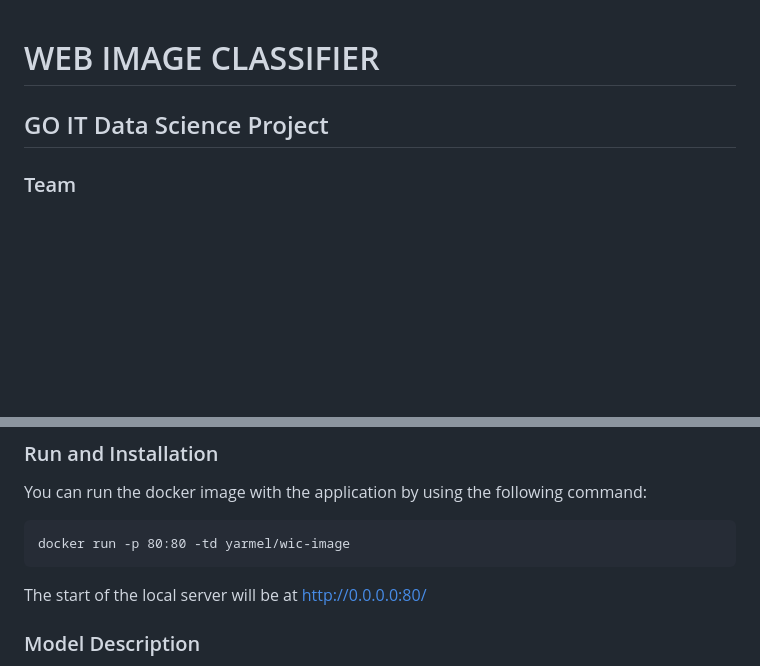
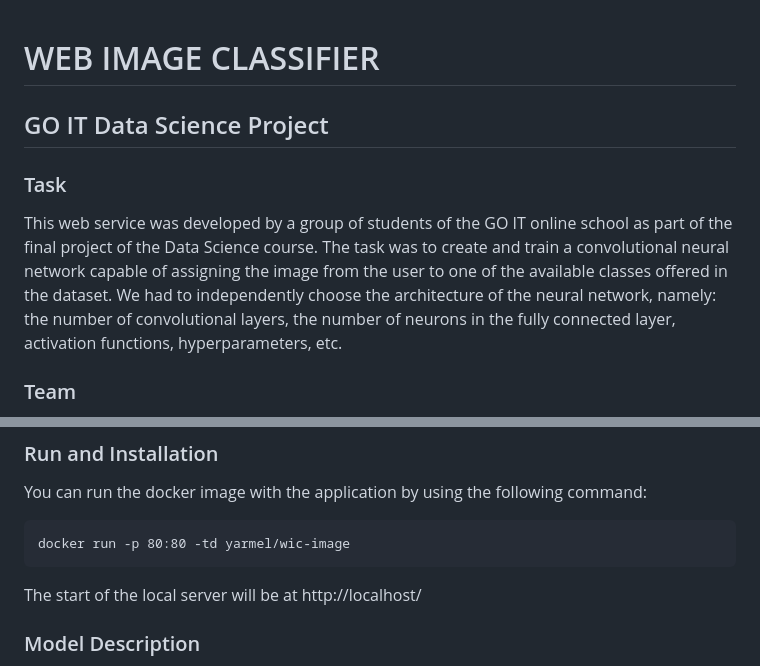
Before and after one commit to Yar-Mel/WEB-IMAGE-CLASSIFIER, a Markdown page: README.md, 2 parts joined by grey strips. Drawn GitHub-style; blank space fills up the shorter version.

```diff
--- a/README.md
+++ b/README.md
@@ -1,5 +1,13 @@
 # WEB IMAGE CLASSIFIER
 ## GO IT Data Science Project
+### Task
+
+This web service was developed by a group of students of the GO IT online school as part of the final project of the Data Science course.
+The task was to create and train a convolutional neural network capable of assigning the image from the user to one of the available classes offered in the dataset.
+We had to independently choose the architecture of the neural network, namely: the number of convolutional layers, the number of neurons in the fully connected layer, activation functions, hyperparameters, etc.
+
+
+
 ### Team
 * [Yaroslav Melnychuk](https://github.com/Yar-Mel)
 * [Yehor Serdiuk](https://github.com/De1c)
@@ -18,6 +26,6 @@ You can run the docker image with the application by using the following command
 
     docker run -p 80:80 -td yarmel/wic-image
 
-The start of the local server will be at http://0.0.0.0:80/
+The start of the local server will be at http://localhost/
 
 ### Model Description
```
Also changed, not shown: other parts of README.md (+2 -0 lines).
